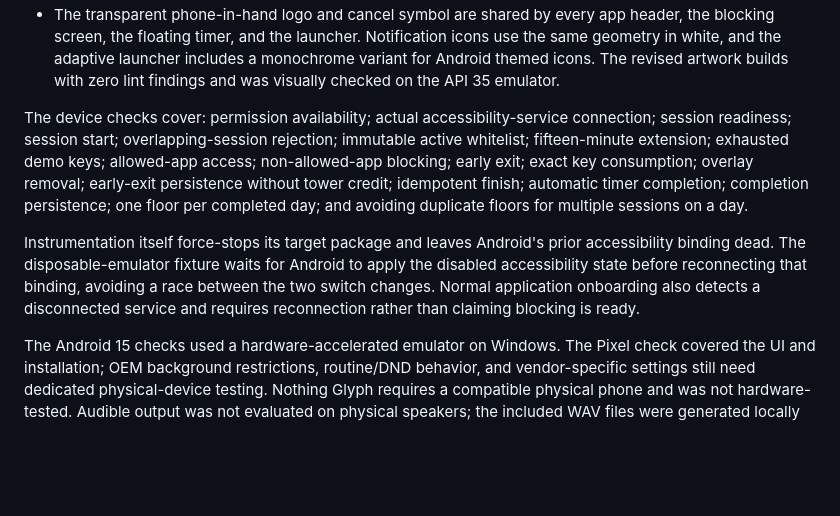
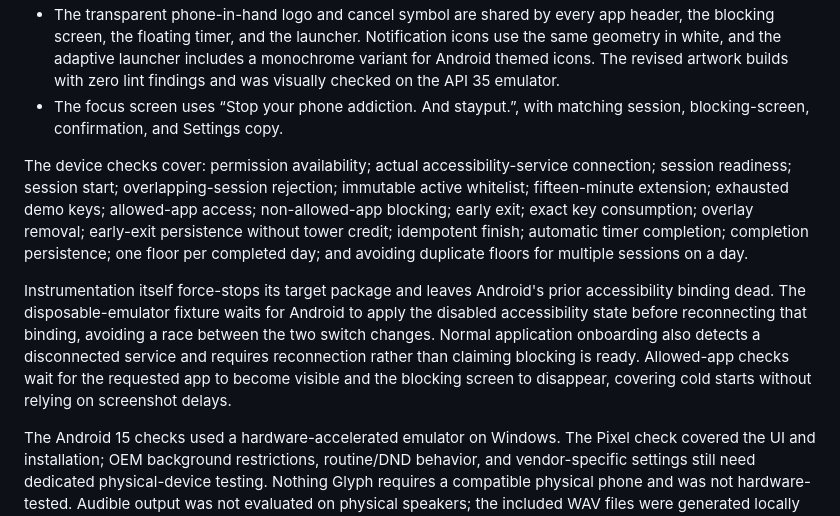
Before and after one commit to Ausmosphere/stayput-app, a Markdown page: VALIDATION.md, the part around the change. Rendered like a GitHub page; blank space fills up the shorter version.

Commit message:
Align in-app copy with Stayput website branding

```diff
--- a/VALIDATION.md
+++ b/VALIDATION.md
@@ -15,12 +15,14 @@ Validated on 7 November 2026.
 - The transparent phone-in-hand logo and cancel symbol are shared by every app header, the blocking screen, the floating timer, and the launcher.
   Notification icons use the same geometry in white, and the adaptive launcher includes a monochrome variant for Android themed icons.
   The revised artwork builds with zero lint findings and was visually checked on the API 35 emulator.
+- The focus screen uses “Stop your phone addiction. And stayput.”, with matching session, blocking-screen, confirmation, and Settings copy.
 
 The device checks cover: permission availability; actual accessibility-service connection; session readiness; session start; overlapping-session rejection; immutable active whitelist; fifteen-minute extension; exhausted demo keys; allowed-app access; non-allowed-app blocking; early exit; exact key consumption; overlay removal; early-exit persistence without tower credit; idempotent finish; automatic timer completion; completion persistence; one floor per completed day; and avoiding duplicate floors for multiple sessions on a day.
 
 Instrumentation itself force-stops its target package and leaves Android's prior accessibility binding dead.
 The disposable-emulator fixture waits for Android to apply the disabled accessibility state before reconnecting that binding, avoiding a race between the two switch changes.
 Normal application onboarding also detects a disconnected service and requires reconnection rather than claiming blocking is ready.
+Allowed-app checks wait for the requested app to become visible and the blocking screen to disappear, covering cold starts without relying on screenshot delays.
 
 The Android 15 checks used a hardware-accelerated emulator on Windows.
 The Pixel check covered the UI and installation; OEM background restrictions, routine/DND behavior, and vendor-specific settings still need dedicated physical-device testing.
```
Also changed, not shown: README.md (+1 -1 lines), docs/screenshots/current/blocked-app.png, docs/screenshots/current/focus.png, docs/screenshots/current/session.png, 5 other files.
